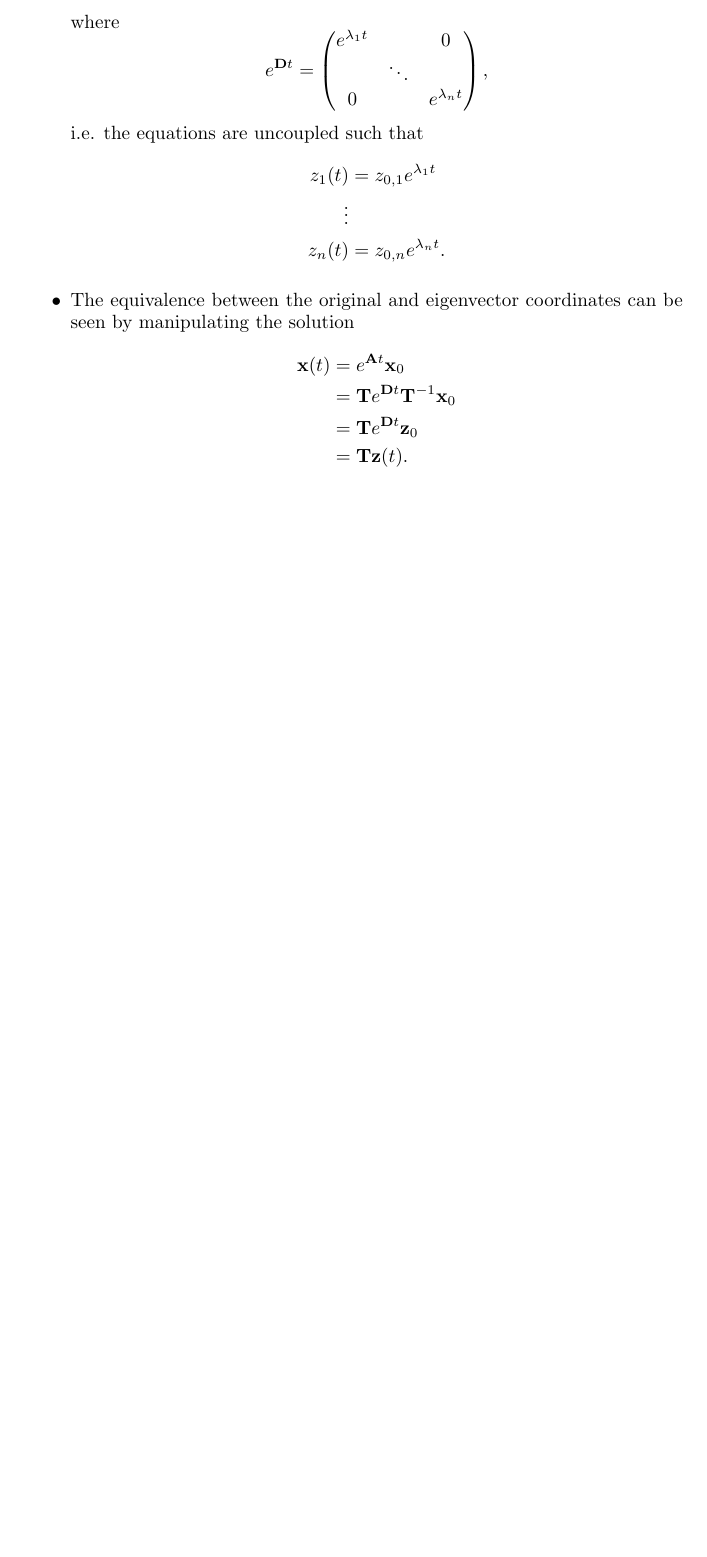
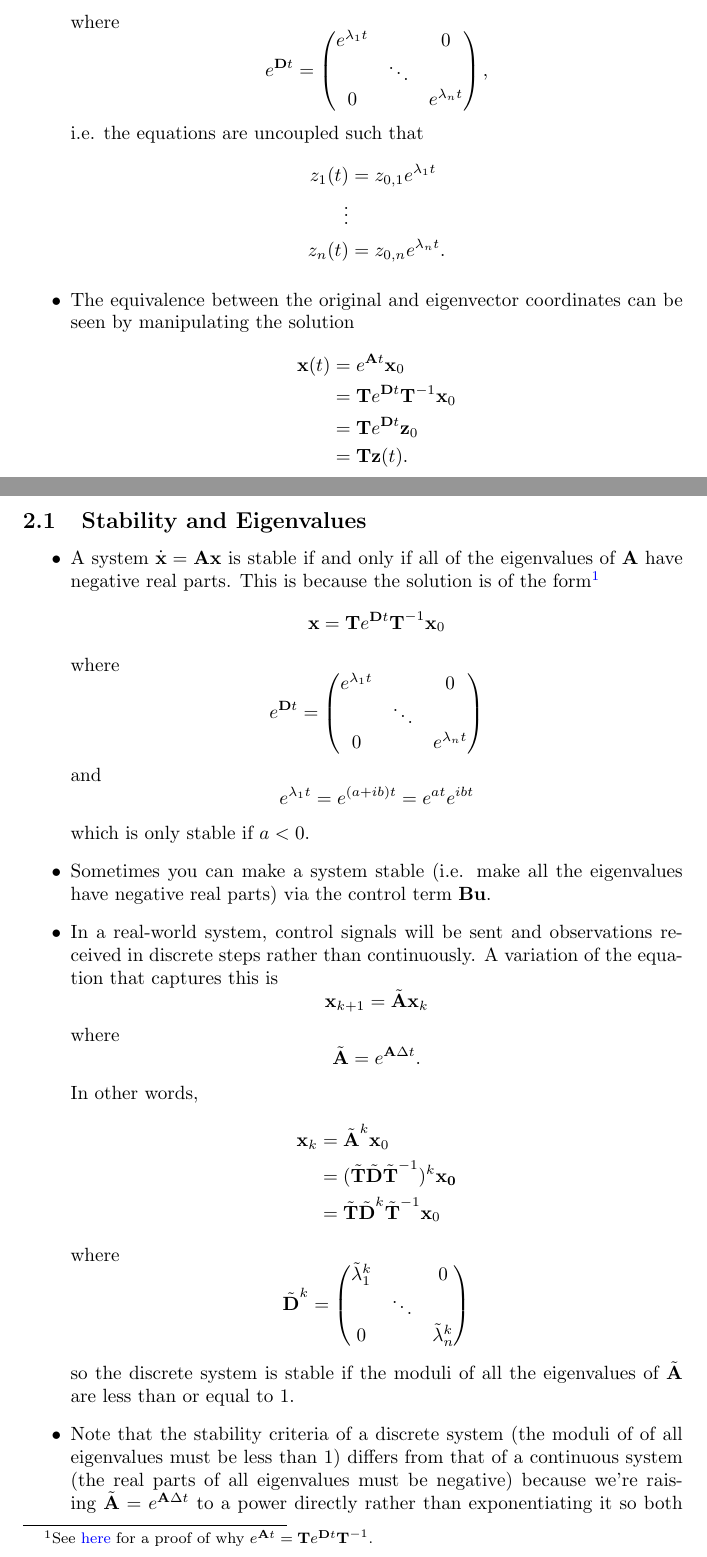
Before and after one commit to chrisdoble/self-balancing-inverted-pendulum, a LaTeX document (notes/control_bootcamp.tex): part of page 3 of 3 before the commit and two parts of pages 3 and 4 of 5 after it, the two joined at a grey line, cut so that both start at the same text, the shorter picture padded with empty space. Compiled offline with pdfLaTeX.

Commit message:
Add notes on Control Bootcamp: Stability and Eigenvalues

```diff
--- a/notes/control_bootcamp.tex
+++ b/notes/control_bootcamp.tex
@@ -90,3 +90,25 @@ This document contains my notes on \href{https://www.youtube.com/playlist?list=P
         \end{align*}
 \end{itemize}
 
+\subsection{Stability and Eigenvalues}
+
+\begin{itemize}
+  \item A system $\dvec{x} = \vec{A} \vec{x}$ is stable if and only if all of the eigenvalues of $\vec{A}$ have negative real parts. This is because the solution is of the form\footnote{See \href{https://www.youtube.com/watch?v=nyqJJdhReiA\#t=15m15s}{here} for a proof of why $e^{\vec{A} t} = \vec{T} e^{\vec{D} t} \vec{T}^{-1}$.} \[\vec{x} = \vec{T} e^{\vec{D} t} \vec{T}^{-1} \vec{x}_0\] where \[e^{\vec{D} t} = \begin{pmatrix}
+            e^{\lambda_1 t} &        & 0               \\
+                            & \ddots &                 \\
+            0               &        & e^{\lambda_n t}
+          \end{pmatrix}\] and \[e^{\lambda_1 t} = e^{(a + i b) t} = e^{a t} e^{i b t}\] which is only stable if $a < 0$.
+
+  \item Sometimes you can make a system stable (i.e. make all the eigenvalues have negative real parts) via the control term $\vec{B} \vec{u}$.
+
+  \item In a real-world system, control signals will be sent and observations received in discrete steps rather than continuously. A variation of the equation that captures this is \[\vec{x}_{k + 1} = \tilde{\vec{A}} \vec{x}_k\] where \[\tilde{\vec{A}} = e^{\vec{A} \Delta t}.\] In other words, \begin{align*}
+          \vec{x}_k & = \tilde{\vec{A}}^k \vec{x}_0                                        \\
+                    & = (\tilde{\vec{T}} \tilde{\vec{D}} \tilde{\vec{T}}^{-1})^k \vec{x_0} \\
+                    & = \tilde{\vec{T}} \tilde{\vec{D}}^k \tilde{\vec{T}}^{-1} \vec{x}_0
+        \end{align*} where \[\tilde{\vec{D}}^k = \begin{pmatrix}
+            \tilde{\lambda}_1^k &        & 0                   \\
+                                & \ddots &                     \\
+            0                   &        & \tilde{\lambda}_n^k
+          \end{pmatrix}\] so the discrete system is stable if the moduli of all the eigenvalues of $\tilde{\vec{A}}$ are less than or equal to $1$.
+
+  \item Note that the stability criteria of a discrete system (the moduli of of all eigenvalues must be less than $1$) differs from that of a continuous system (the real parts of all eigenvalues must be negative) because we're raising $\tilde{\vec{A}} = e^{\vec{A} \Delta t}$ to a power directly rather than exponentiating it so both the real and imaginary components of its eigenvalues contribute to the ``radius'' \begin{align*}
```
Also changed, not shown: notes/control_bootcamp.pdf, notes/control_bootcamp.tex (6 more changed lines).
